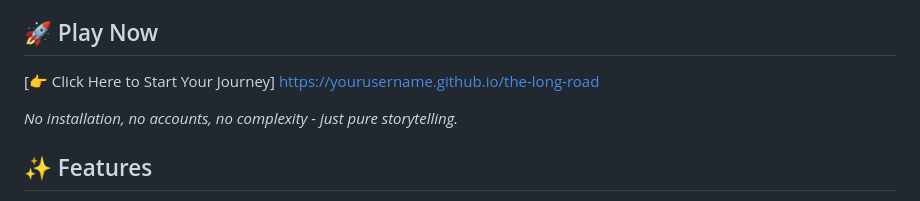
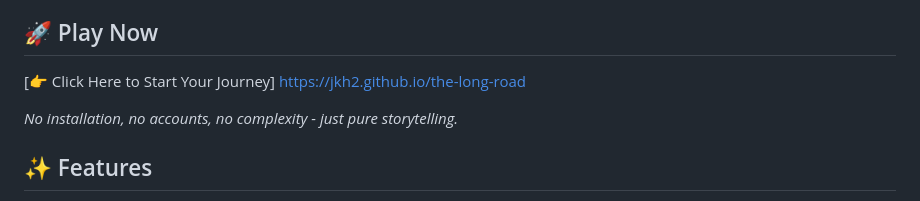
Before and after one commit to jkh2/the-long-road, a Markdown page: README.md, the part around the change. Rendered like a GitHub page.

Commit message:
Fix link to play the game
Updated the link to start the journey in the README.

```diff
--- a/README.md
+++ b/README.md
@@ -17,7 +17,7 @@ The Long Road is a revolutionary text-based survival adventure that combines the
 
 ## 🚀 Play Now
 
-[👉 Click Here to Start Your Journey] https://yourusername.github.io/the-long-road
+[👉 Click Here to Start Your Journey] https://jkh2.github.io/the-long-road
 
 *No installation, no accounts, no complexity - just pure storytelling.*
 
```
